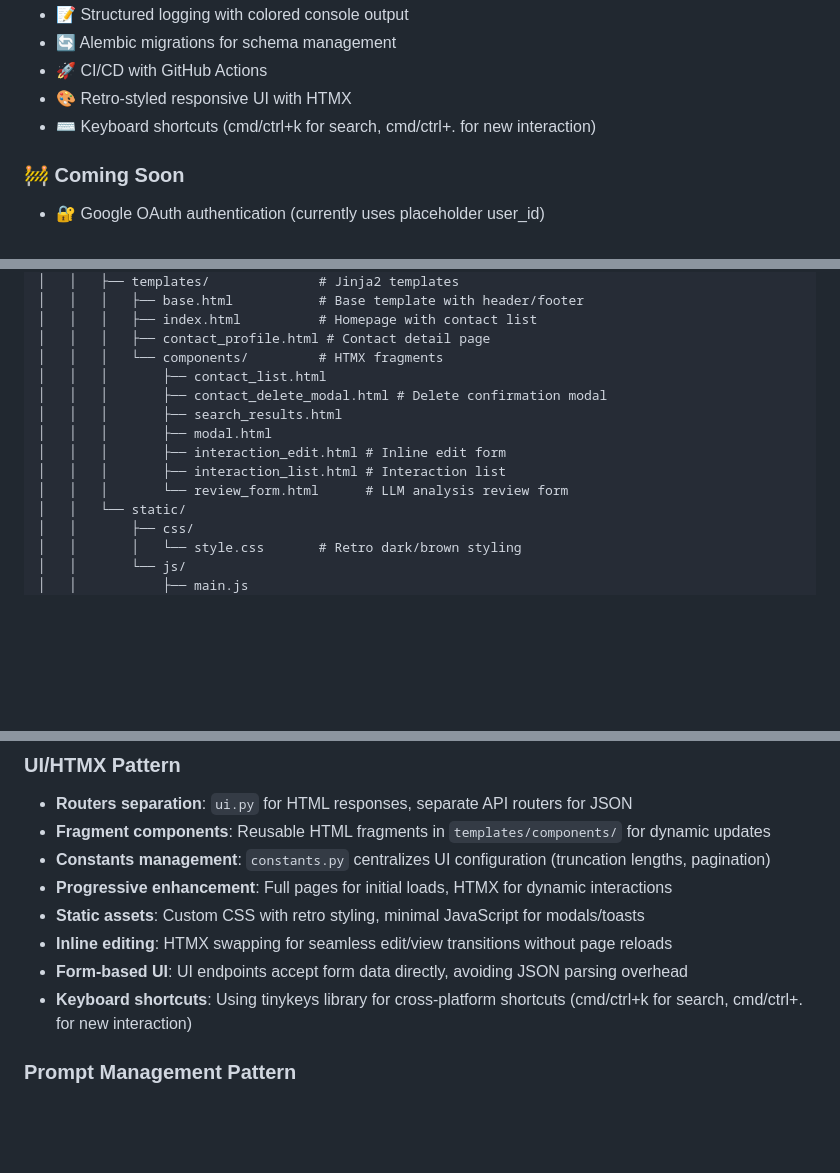
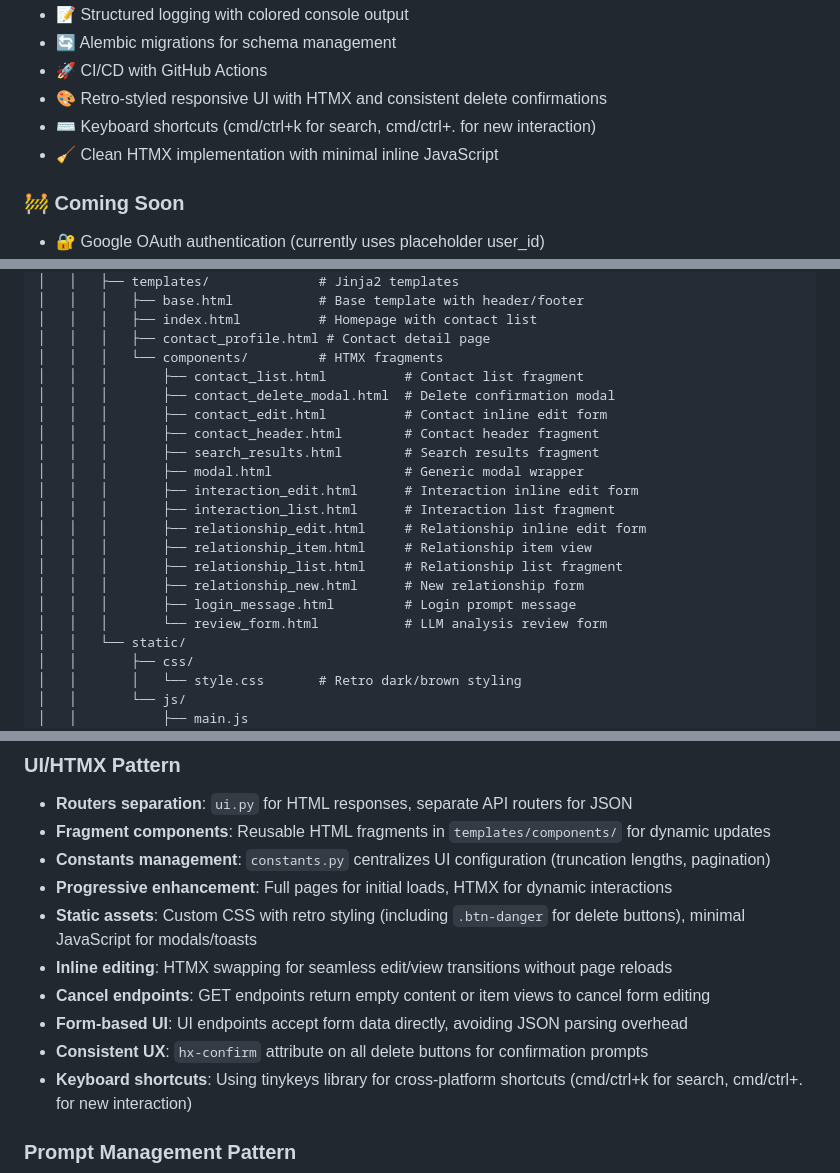
Before and after one commit to SergeNasr/memoro, a Markdown page: claude.md, 3 parts joined by grey strips. Drawn GitHub-style; blank space fills up the shorter version.

```diff
--- a/claude.md
+++ b/claude.md
@@ -59,8 +61,9 @@ Memoro is a personal CRM for tracking daily interactions with people in your lif
 - 📝 Structured logging with colored console output
 - 🔄 Alembic migrations for schema management
 - 🚀 CI/CD with GitHub Actions
-- 🎨 Retro-styled responsive UI with HTMX
+- 🎨 Retro-styled responsive UI with HTMX and consistent delete confirmations
 - ⌨️ Keyboard shortcuts (cmd/ctrl+k for search, cmd/ctrl+. for new interaction)
+- 🧹 Clean HTMX implementation with minimal inline JavaScript
 
 ### 🚧 Coming Soon
 - 🔐 Google OAuth authentication (currently uses placeholder user_id)
@@ -188,13 +191,20 @@ memoro/
 │   │   │   ├── index.html          # Homepage with contact list
 │   │   │   ├── contact_profile.html # Contact detail page
 │   │   │   └── components/         # HTMX fragments
-│   │   │       ├── contact_list.html
-│   │   │       ├── contact_delete_modal.html # Delete confirmation modal
-│   │   │       ├── search_results.html
-│   │   │       ├── modal.html
-│   │   │       ├── interaction_edit.html # Inline edit form
-│   │   │       ├── interaction_list.html # Interaction list
-│   │   │       └── review_form.html      # LLM analysis review form
+│   │   │       ├── contact_list.html          # Contact list fragment
+│   │   │       ├── contact_delete_modal.html  # Delete confirmation modal
+│   │   │       ├── contact_edit.html          # Contact inline edit form
+│   │   │       ├── contact_header.html        # Contact header fragment
+│   │   │       ├── search_results.html        # Search results fragment
+│   │   │       ├── modal.html                 # Generic modal wrapper
+│   │   │       ├── interaction_edit.html      # Interaction inline edit form
+│   │   │       ├── interaction_list.html      # Interaction list fragment
+│   │   │       ├── relationship_edit.html     # Relationship inline edit form
+│   │   │       ├── relationship_item.html     # Relationship item view
+│   │   │       ├── relationship_list.html     # Relationship list fragment
+│   │   │       ├── relationship_new.html      # New relationship form
+│   │   │       ├── login_message.html         # Login prompt message
+│   │   │       └── review_form.html           # LLM analysis review form
 │   │   └── static/
 │   │       ├── css/
 │   │       │   └── style.css       # Retro dark/brown styling
@@ -338,9 +350,11 @@ Memoro implements a unified search system with three modes:
 - **Fragment components**: Reusable HTML fragments in `templates/components/` for dynamic updates
 - **Constants management**: `constants.py` centralizes UI configuration (truncation lengths, pagination)
 - **Progressive enhancement**: Full pages for initial loads, HTMX for dynamic interactions
-- **Static assets**: Custom CSS with retro styling, minimal JavaScript for modals/toasts
+- **Static assets**: Custom CSS with retro styling (including `.btn-danger` for delete buttons), minimal JavaScript for modals/toasts
 - **Inline editing**: HTMX swapping for seamless edit/view transitions without page reloads
+- **Cancel endpoints**: GET endpoints return empty content or item views to cancel form editing
 - **Form-based UI**: UI endpoints accept form data directly, avoiding JSON parsing overhead
+- **Consistent UX**: `hx-confirm` attribute on all delete buttons for confirmation prompts
 - **Keyboard shortcuts**: Using tinykeys library for cross-platform shortcuts (cmd/ctrl+k for search, cmd/ctrl+. for new interaction)
 
 ### Prompt Management Pattern
```
Also changed, not shown: other parts of claude.md (+6 -0 lines).
